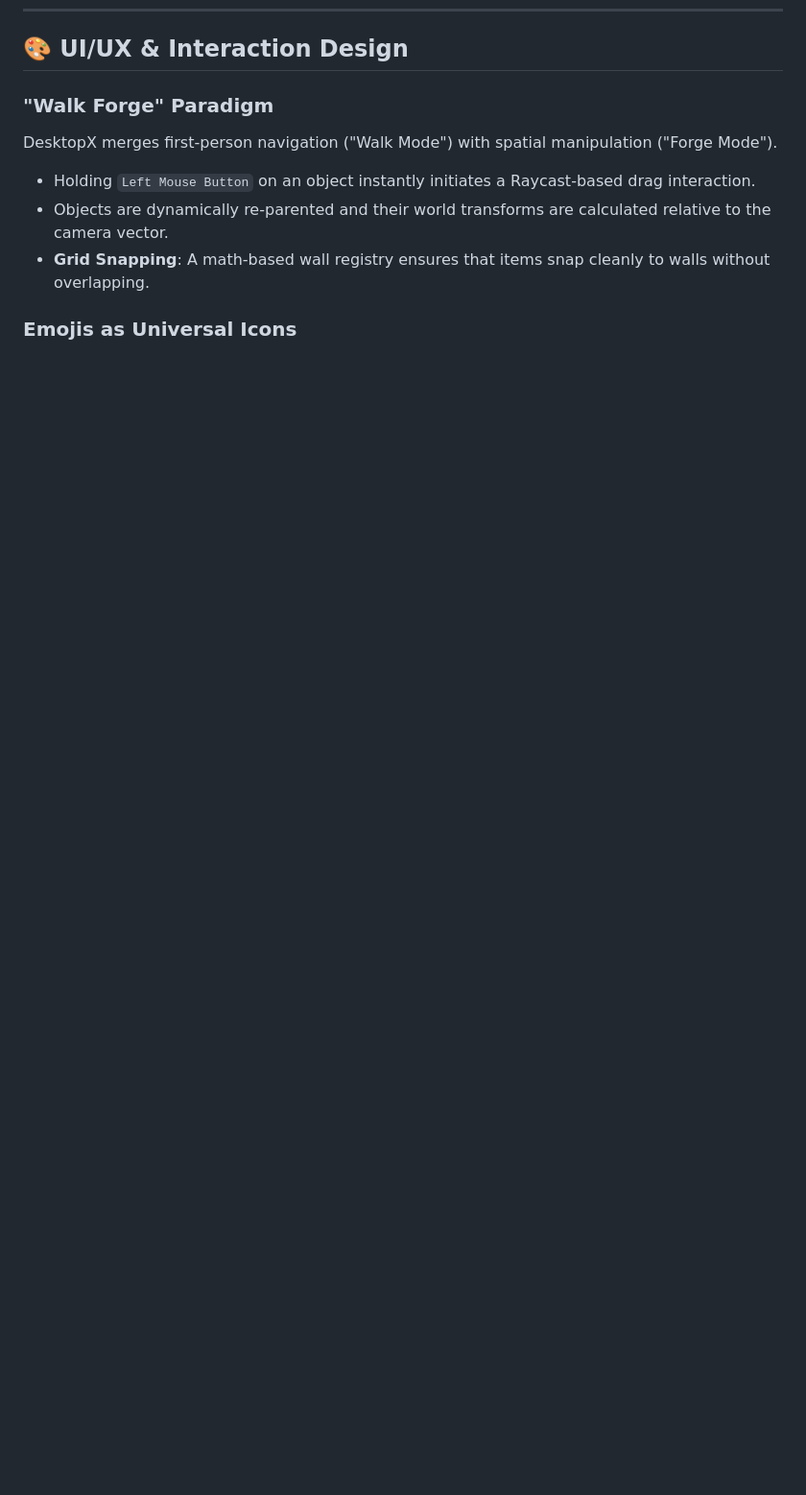
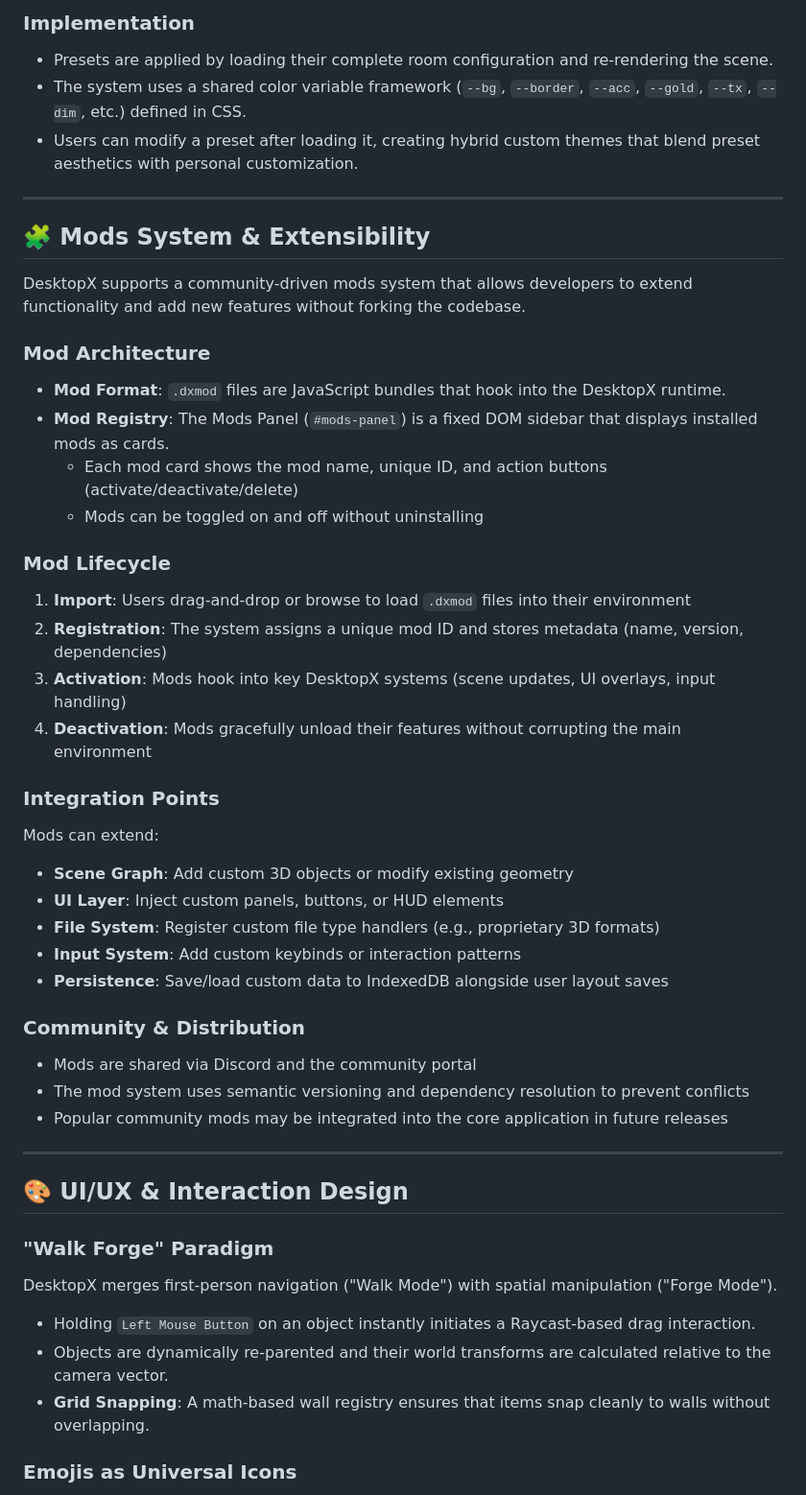
Before and after one commit to M2AF/DesktopX, a Markdown page: DESIGN.md, the part around one of its changes. Shown at 96% size. Rendered like a GitHub page; blank space fills up the shorter version.

```diff
--- a/DESIGN.md
+++ b/DESIGN.md
@@ -58,3 +97,41 @@ Users can export their room as a portable `.json` file.
+### Implementation
+* Presets are applied by loading their complete room configuration and re-rendering the scene.
+* The system uses a shared color variable framework (`--bg`, `--border`, `--acc`, `--gold`, `--tx`, `--dim`, etc.) defined in CSS.
+* Users can modify a preset after loading it, creating hybrid custom themes that blend preset aesthetics with personal customization.
+
+---
+
+## 🧩 Mods System & Extensibility
+
+DesktopX supports a community-driven mods system that allows developers to extend functionality and add new features without forking the codebase.
+
+### Mod Architecture
+* **Mod Format**: `.dxmod` files are JavaScript bundles that hook into the DesktopX runtime.
+* **Mod Registry**: The Mods Panel (`#mods-panel`) is a fixed DOM sidebar that displays installed mods as cards.
+  - Each mod card shows the mod name, unique ID, and action buttons (activate/deactivate/delete)
+  - Mods can be toggled on and off without uninstalling
+
+### Mod Lifecycle
+1. **Import**: Users drag-and-drop or browse to load `.dxmod` files into their environment
+2. **Registration**: The system assigns a unique mod ID and stores metadata (name, version, dependencies)
+3. **Activation**: Mods hook into key DesktopX systems (scene updates, UI overlays, input handling)
+4. **Deactivation**: Mods gracefully unload their features without corrupting the main environment
+
+### Integration Points
+Mods can extend:
+* **Scene Graph**: Add custom 3D objects or modify existing geometry
+* **UI Layer**: Inject custom panels, buttons, or HUD elements
+* **File System**: Register custom file type handlers (e.g., proprietary 3D formats)
+* **Input System**: Add custom keybinds or interaction patterns
+* **Persistence**: Save/load custom data to IndexedDB alongside user layout saves
+
+### Community & Distribution
+* Mods are shared via Discord and the community portal
+* The mod system uses semantic versioning and dependency resolution to prevent conflicts
+* Popular community mods may be integrated into the core application in future releases
+
+---
+
 ## 🎨 UI/UX & Interaction Design
 
 ### "Walk Forge" Paradigm
```
Also changed, not shown: other parts of DESIGN.md (+39 -0 lines).
